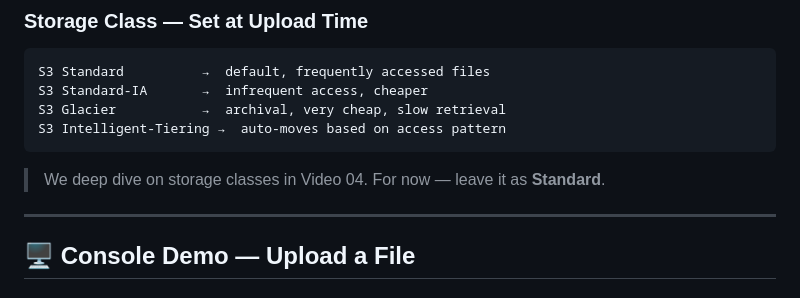
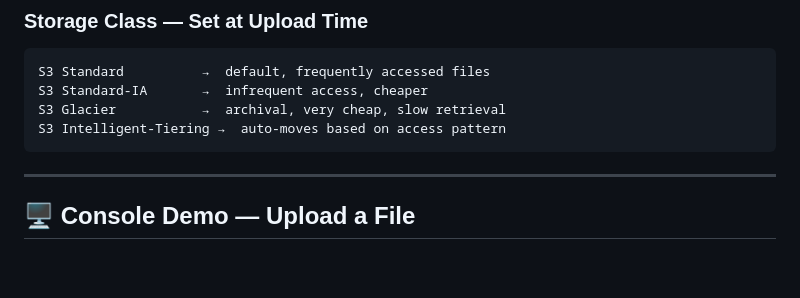
Before and after one commit to pythondevop12/s3notes, a Markdown page: s303.md, the part around the change. Rendered like a GitHub page; blank space fills up the shorter version.

````diff
--- a/s303.md
+++ b/s303.md
@@ -30,7 +30,6 @@ S3 Standard-IA       →  infrequent access, cheaper
 S3 Glacier           →  archival, very cheap, slow retrieval
 S3 Intelligent-Tiering →  auto-moves based on access pattern
 ```
-> We deep dive on storage classes in Video 04. For now — leave it as **Standard**.
 
 ---
 
````
